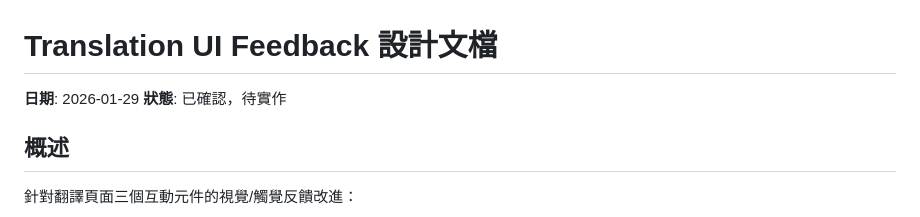
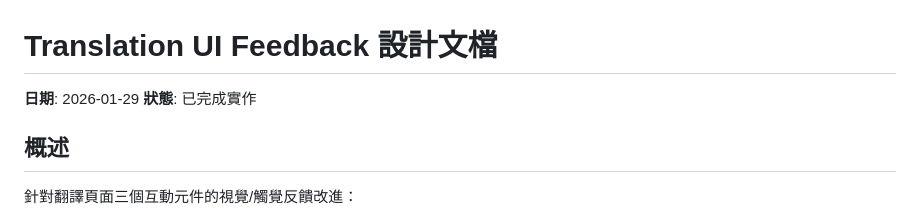
Before and after one commit to firstfu/lingo_journey, a Markdown page: docs/plans/2026-01-29-translation-ui-feedback-design.md, the part around one of its changes. Rendered like a GitHub page.

```diff
--- a/docs/plans/2026-01-29-translation-ui-feedback-design.md
+++ b/docs/plans/2026-01-29-translation-ui-feedback-design.md
@@ -1,7 +1,7 @@
 # Translation UI Feedback 設計文檔
 
 **日期**: 2026-01-29
-**狀態**: 已確認，待實作
+**狀態**: 已完成實作
 
 ## 概述
 
```
Also changed, not shown: other parts of docs/plans/2026-01-29-translation-ui-feedback-design.md (+5 -5 lines).
